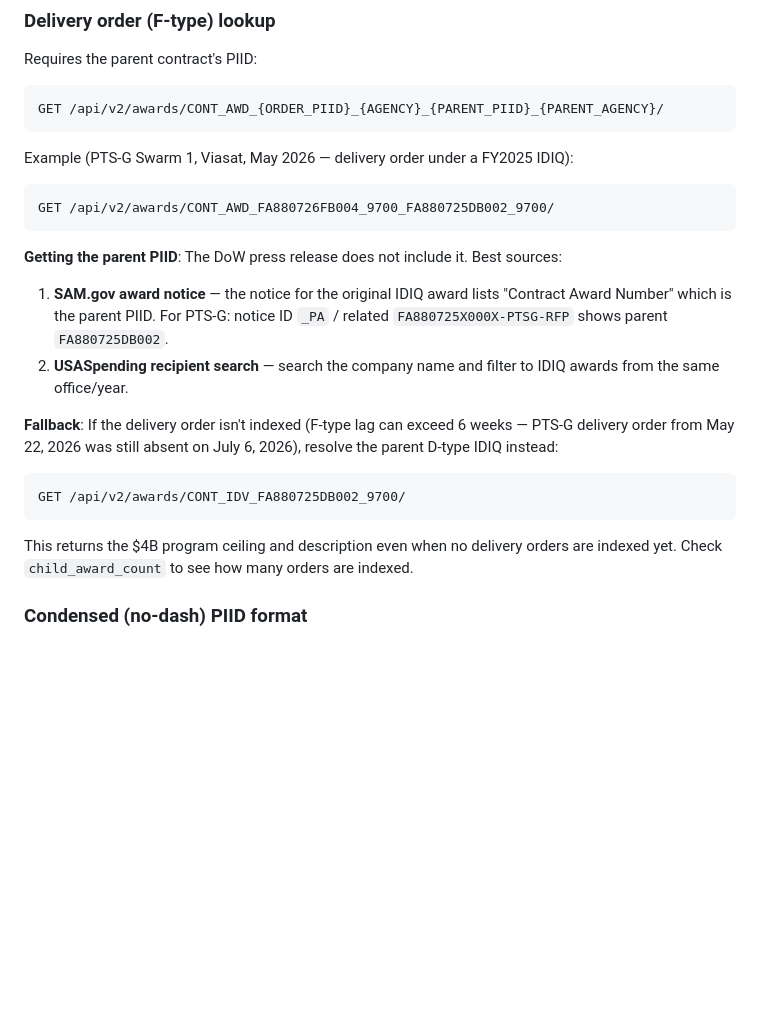
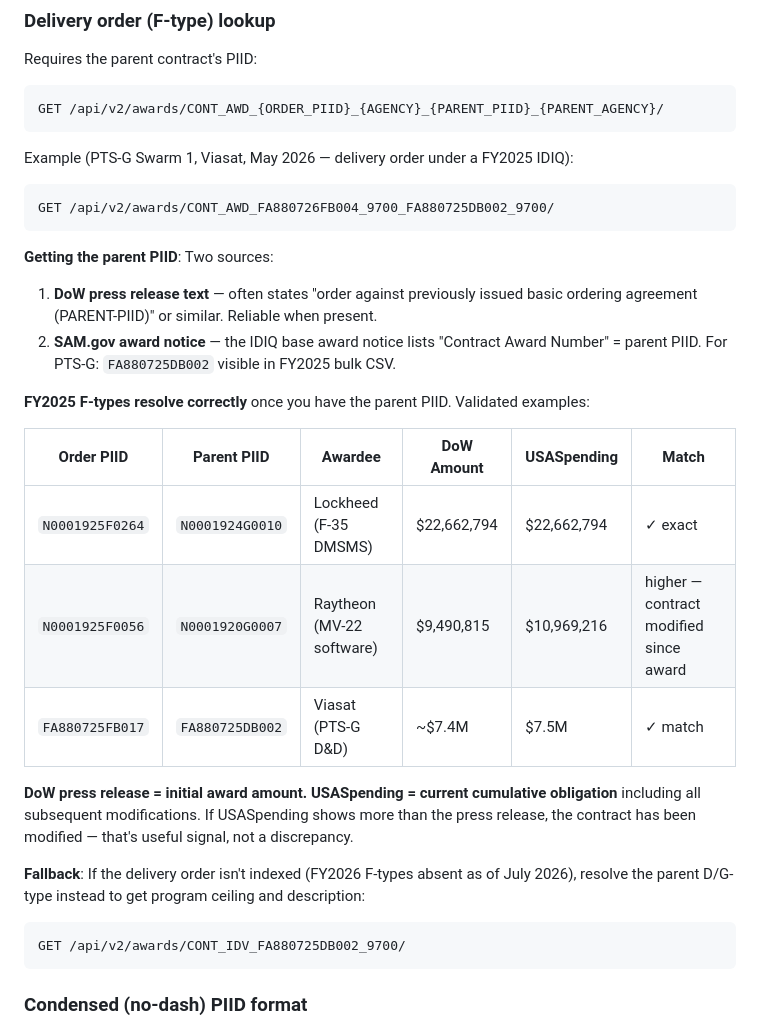
Before and after one commit to brandonorourke/strata, a Markdown page: docs/usaspending_api.md, the part around the change. GitHub-like rendering; blank space fills up the shorter version.

Commit message:
Update .mds

````diff
--- a/docs/usaspending_api.md
+++ b/docs/usaspending_api.md
@@ -67,15 +67,24 @@ Example (PTS-G Swarm 1, Viasat, May 2026 — delivery order under a FY2025 IDIQ)
 GET /api/v2/awards/CONT_AWD_FA880726FB004_9700_FA880725DB002_9700/
 ```
 
-**Getting the parent PIID**: The DoW press release does not include it. Best sources:
-1. **SAM.gov award notice** — the notice for the original IDIQ award lists "Contract Award Number" which is the parent PIID. For PTS-G: notice ID `_PA` / related `FA880725X000X-PTSG-RFP` shows parent `FA880725DB002`.
-2. **USASpending recipient search** — search the company name and filter to IDIQ awards from the same office/year.
+**Getting the parent PIID**: Two sources:
+1. **DoW press release text** — often states "order against previously issued basic ordering agreement (PARENT-PIID)" or similar. Reliable when present.
+2. **SAM.gov award notice** — the IDIQ base award notice lists "Contract Award Number" = parent PIID. For PTS-G: `FA880725DB002` visible in FY2025 bulk CSV.
 
-**Fallback**: If the delivery order isn't indexed (F-type lag can exceed 6 weeks — PTS-G delivery order from May 22, 2026 was still absent on July 6, 2026), resolve the parent D-type IDIQ instead:
+**FY2025 F-types resolve correctly** once you have the parent PIID. Validated examples:
+
+| Order PIID | Parent PIID | Awardee | DoW Amount | USASpending | Match |
+|---|---|---|---|---|---|
+| `N0001925F0264` | `N0001924G0010` | Lockheed (F-35 DMSMS) | $22,662,794 | $22,662,794 | ✓ exact |
+| `N0001925F0056` | `N0001920G0007` | Raytheon (MV-22 software) | $9,490,815 | $10,969,216 | higher — contract modified since award |
+| `FA880725FB017` | `FA880725DB002` | Viasat (PTS-G D&D) | ~$7.4M | $7.5M | ✓ match |
+
+**DoW press release = initial award amount. USASpending = current cumulative obligation** including all subsequent modifications. If USASpending shows more than the press release, the contract has been modified — that's useful signal, not a discrepancy.
+
+**Fallback**: If the delivery order isn't indexed (FY2026 F-types absent as of July 2026), resolve the parent D/G-type instead to get program ceiling and description:
 ```
 GET /api/v2/awards/CONT_IDV_FA880725DB002_9700/
 ```
-This returns the $4B program ceiling and description even when no delivery orders are indexed yet. Check `child_award_count` to see how many orders are indexed.
 
 ### Condensed (no-dash) PIID format
 
````
Also changed, not shown: docs/sam_api.md (+3 -1 lines).
